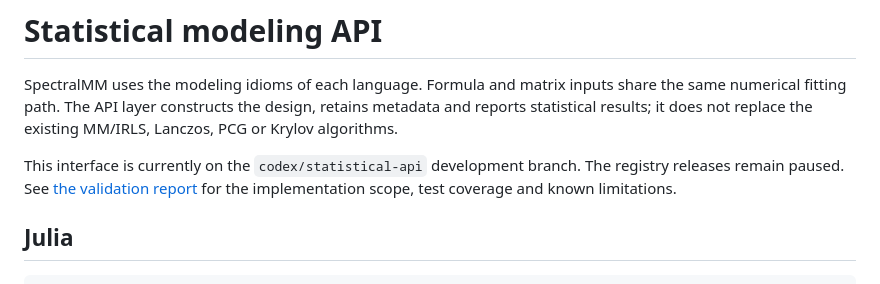
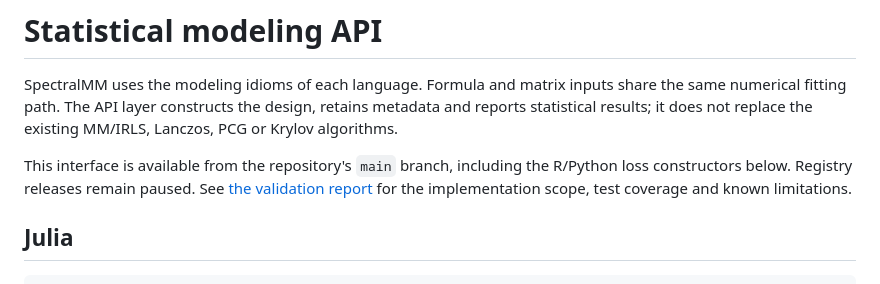
Before and after one commit to Xunjian-Li/SpectralMM, a Markdown page: docs/Statistical_API.md, the part around the change. Drawn GitHub-style.

Commit message:
Point current API documentation to merged main branch

```diff
--- a/docs/Statistical_API.md
+++ b/docs/Statistical_API.md
@@ -5,8 +5,9 @@ share the same numerical fitting path. The API layer constructs the design,
 retains metadata and reports statistical results; it does not replace the
 existing MM/IRLS, Lanczos, PCG or Krylov algorithms.
 
-This interface is currently on the `codex/statistical-api` development branch.
-The registry releases remain paused. See [the validation report](API_Refactor_Validation.md)
+This interface is available from the repository's `main` branch, including the
+R/Python loss constructors below. Registry releases remain paused.
+See [the validation report](API_Refactor_Validation.md)
 for the implementation scope, test coverage and known limitations.
 
 ## Julia
```
